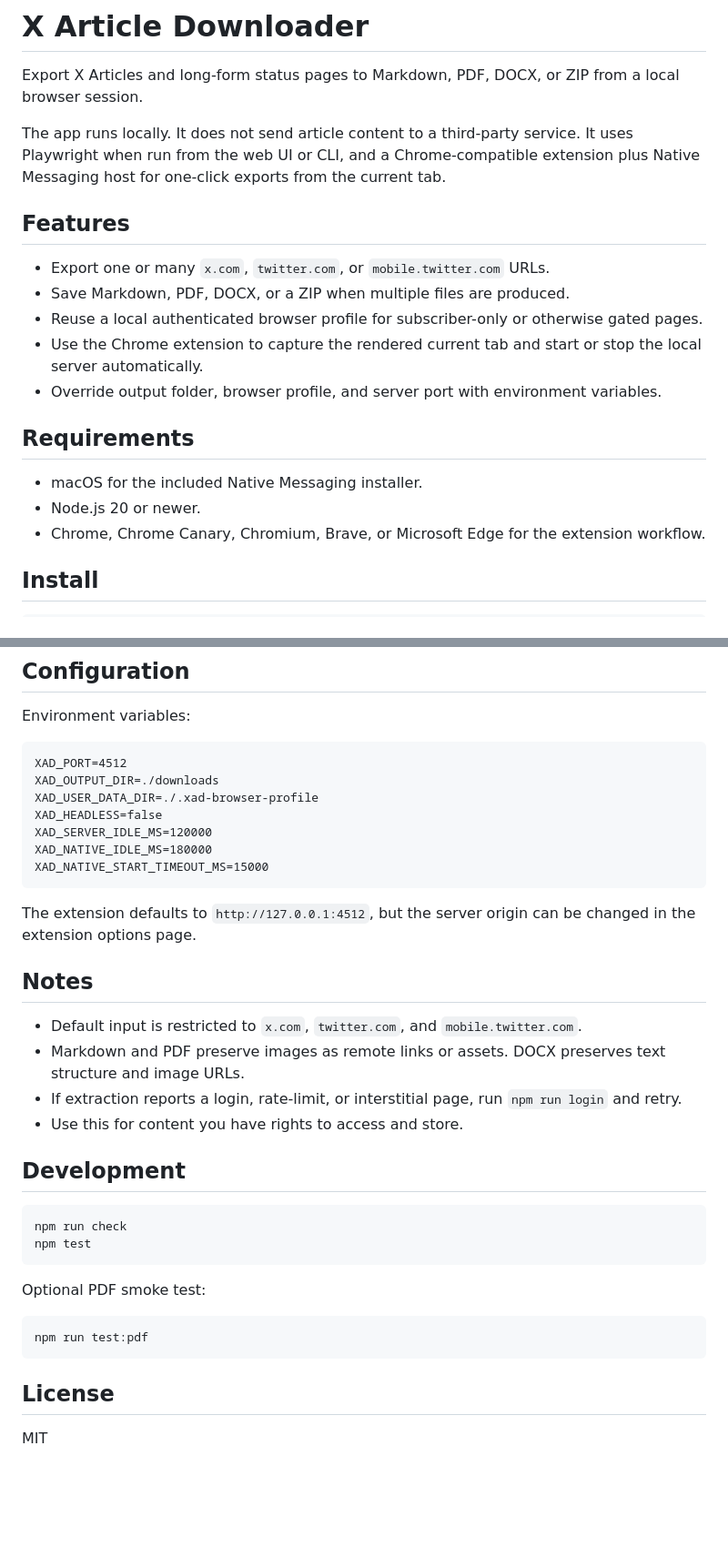
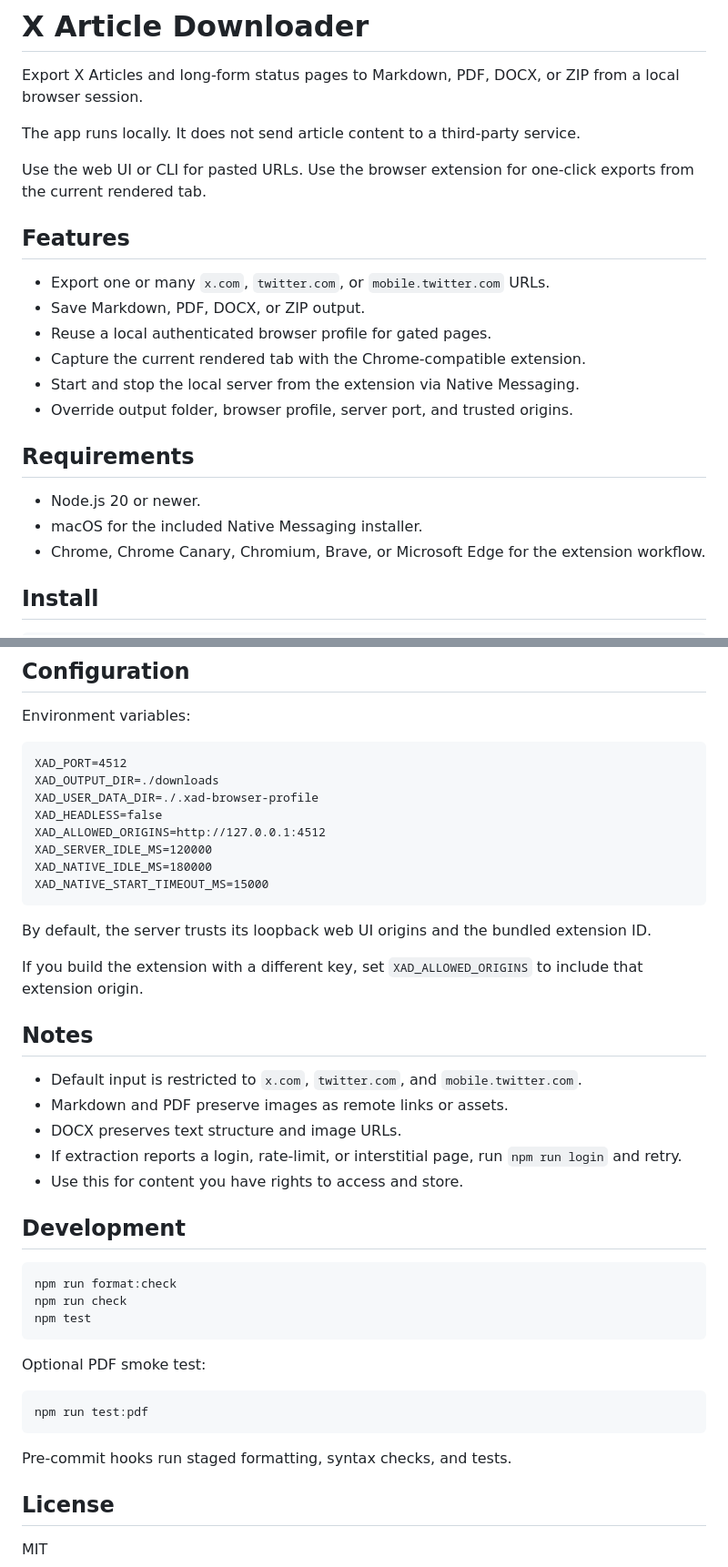
Before and after one commit to AdityaVG13/TwitterArticles, a Markdown page: README.md, 2 parts joined by grey strips. Shown at 91% size. Rendered like a GitHub page; blank space fills up the shorter version.

````diff
--- a/README.md
+++ b/README.md
@@ -2,20 +2,23 @@
 
 Export X Articles and long-form status pages to Markdown, PDF, DOCX, or ZIP from a local browser session.
 
-The app runs locally. It does not send article content to a third-party service. It uses Playwright when run from the web UI or CLI, and a Chrome-compatible extension plus Native Messaging host for one-click exports from the current tab.
+The app runs locally. It does not send article content to a third-party service.
+
+Use the web UI or CLI for pasted URLs. Use the browser extension for one-click exports from the current rendered tab.
 
 ## Features
 
 - Export one or many `x.com`, `twitter.com`, or `mobile.twitter.com` URLs.
-- Save Markdown, PDF, DOCX, or a ZIP when multiple files are produced.
-- Reuse a local authenticated browser profile for subscriber-only or otherwise gated pages.
-- Use the Chrome extension to capture the rendered current tab and start or stop the local server automatically.
-- Override output folder, browser profile, and server port with environment variables.
+- Save Markdown, PDF, DOCX, or ZIP output.
+- Reuse a local authenticated browser profile for gated pages.
+- Capture the current rendered tab with the Chrome-compatible extension.
+- Start and stop the local server from the extension via Native Messaging.
+- Override output folder, browser profile, server port, and trusted origins.
 
 ## Requirements
 
+- Node.js 20 or newer.
 - macOS for the included Native Messaging installer.
-- Node.js 20 or newer.
 - Chrome, Chrome Canary, Chromium, Brave, or Microsoft Edge for the extension workflow.
 
 ## Install
@@ -140,23 +147,28 @@ XAD_PORT=4512
 XAD_OUTPUT_DIR=./downloads
 XAD_USER_DATA_DIR=./.xad-browser-profile
 XAD_HEADLESS=false
+XAD_ALLOWED_ORIGINS=http://127.0.0.1:4512
 XAD_SERVER_IDLE_MS=120000
 XAD_NATIVE_IDLE_MS=180000
 XAD_NATIVE_START_TIMEOUT_MS=15000
 ```
 
-The extension defaults to `http://127.0.0.1:4512`, but the server origin can be changed in the extension options page.
+By default, the server trusts its loopback web UI origins and the bundled extension ID.
+
+If you build the extension with a different key, set `XAD_ALLOWED_ORIGINS` to include that extension origin.
 
 ## Notes
 
 - Default input is restricted to `x.com`, `twitter.com`, and `mobile.twitter.com`.
-- Markdown and PDF preserve images as remote links or assets. DOCX preserves text structure and image URLs.
+- Markdown and PDF preserve images as remote links or assets.
+- DOCX preserves text structure and image URLs.
 - If extraction reports a login, rate-limit, or interstitial page, run `npm run login` and retry.
 - Use this for content you have rights to access and store.
 
 ## Development
 
 ```sh
+npm run format:check
 npm run check
 npm test
 ```
@@ -167,6 +179,8 @@ Optional PDF smoke test:
 npm run test:pdf
 ```
 
+Pre-commit hooks run staged formatting, syntax checks, and tests.
+
 ## License
 
 MIT
````
Also changed, not shown: other parts of README.md (+8 -4 lines), CONTEXT.md (added, +21 -0 lines).
